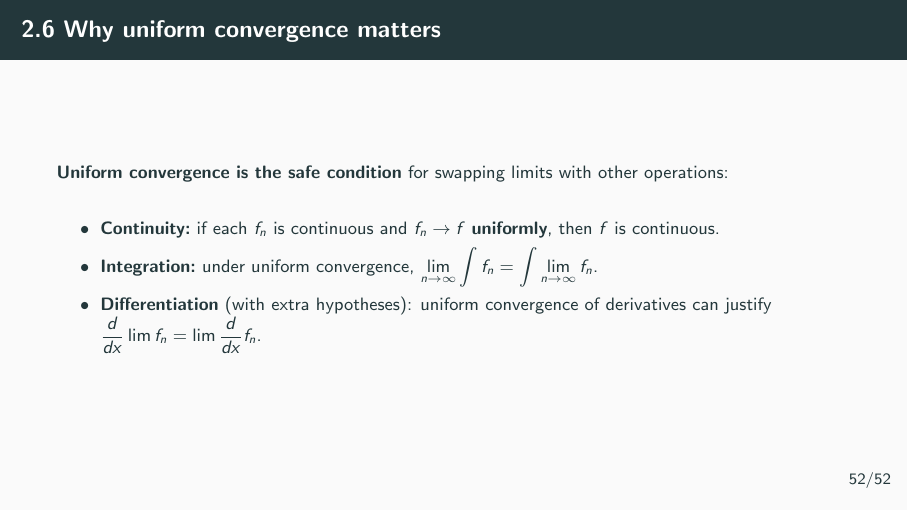
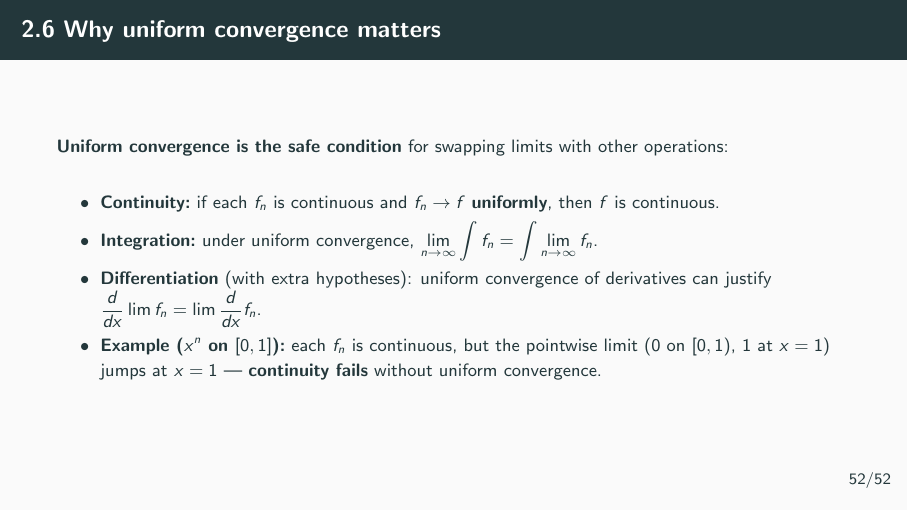
Before and after one commit to cliohsu1997/math_camp_2026, LaTeX slides (slides/day 2/day02_implicit_function_theorem.tex): page 65 of 77. Compiled offline with pdfLaTeX.

Commit message:
Move x^n continuity example to uniform convergence slide.
Co-authored-by: Cursor <cursoragent@cursor.com>

```diff
--- a/slides/day 2/day02_implicit_function_theorem.tex
+++ b/slides/day 2/day02_implicit_function_theorem.tex
@@ -1084,6 +1084,8 @@
       $\displaystyle\lim_{n\to\infty}\int f_n=\int\lim_{n\to\infty} f_n$.
     \item \textbf{Differentiation} (with extra hypotheses): uniform convergence of derivatives
       can justify $\dfrac{d}{dx}\lim f_n=\lim\dfrac{d}{dx}f_n$.
+    \item \textbf{Example ($x^n$ on $[0,1]$):}\ each $f_n$ is continuous, but the pointwise limit
+      ($0$ on $[0,1)$, $1$ at $x=1$) jumps at $x=1$ --- \textbf{continuity fails} without uniform convergence.
   \end{itemize}
 \end{frame}
 
```
Also changed, not shown: slides/day 2/day02_implicit_function_theorem.pdf.
